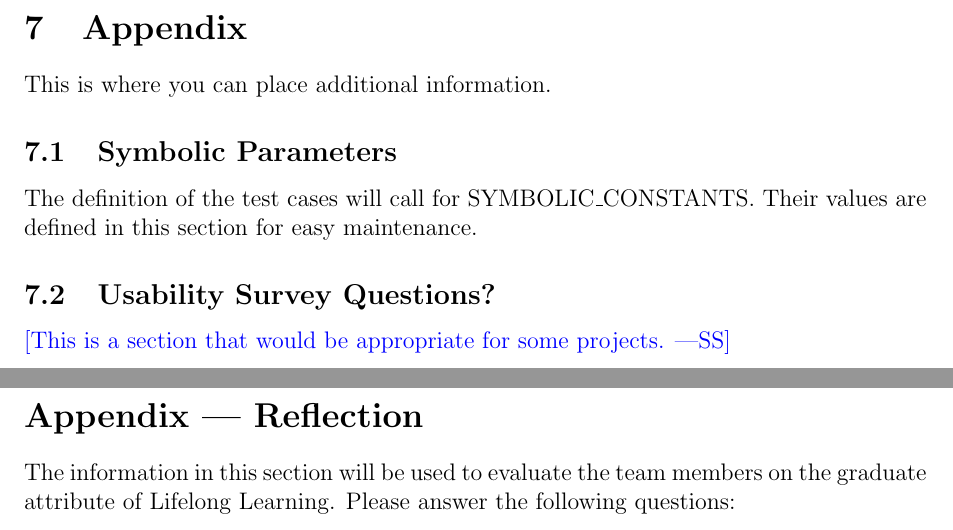
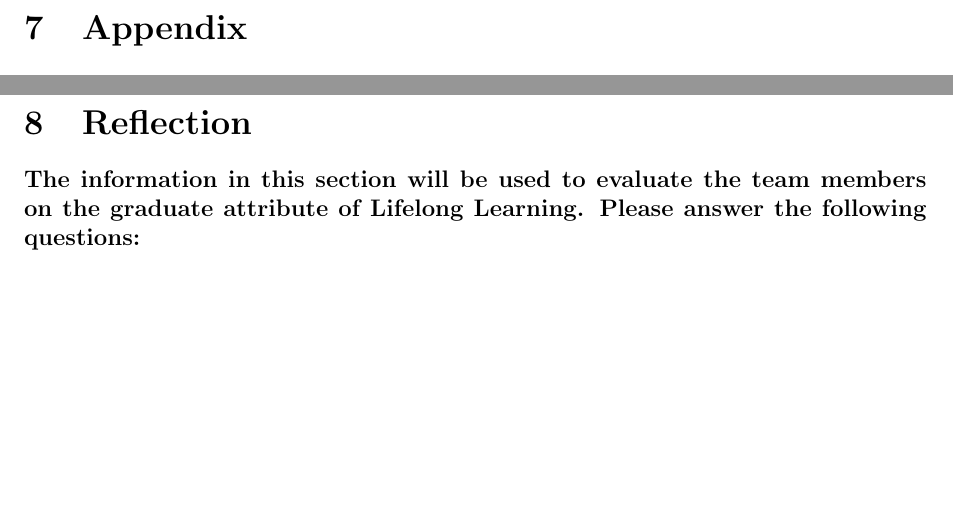
Before and after one commit to arkinmodi/project-sayyara, a LaTeX document (docs/VnVPlan/VnVPlan.tex): two parts of pages 39 and 40 of 40, joined at a grey line, cut so that both start at the same text, the shorter picture padded with empty space. Compiled offline with pdfLaTeX.

Commit message:
[VnV Plan] Add reflection template (#237)
Relate https://github.com/arkinmodi/project-sayyara/issues/194

```diff
--- a/docs/VnVPlan/VnVPlan.tex
+++ b/docs/VnVPlan/VnVPlan.tex
@@ -1844,19 +1848,19 @@ This section will contain tests covering the ``Employee Profile'' requirements d
 
 \section{Appendix}
 
-This is where you can place additional information.
-
-\subsection{Symbolic Parameters}
-
-The definition of the test cases will call for SYMBOLIC\_CONSTANTS. Their values are defined in
-this section for easy maintenance.
-
-\subsection{Usability Survey Questions?}
-
-\wss{This is a section that would be appropriate for some projects.}
+% This is where you can place additional information.
+
+% \subsection{Symbolic Parameters}
+
+% The definition of the test cases will call for SYMBOLIC\_CONSTANTS. Their values are defined in
+% this section for easy maintenance.
+
+% \subsection{Usability Survey Questions?}
+
+% \wss{This is a section that would be appropriate for some projects.}
 
 \newpage{}
-\section*{Appendix --- Reflection}
-
-The information in this section will be used to evaluate the team members on the graduate attribute
-of Lifelong Learning. Please answer the following questions:
+\section{Reflection}
+
+\textbf{The information in this section will be used to evaluate the team members on the graduate attribute
+	of Lifelong Learning. Please answer the following questions:}
```
Also changed, not shown: docs/VnVPlan/VnVPlan.tex (32 more changed lines).
